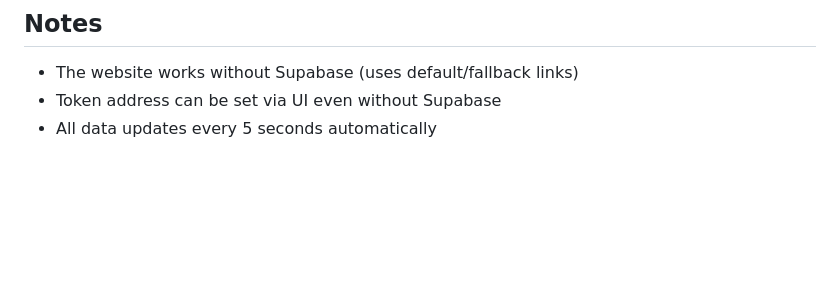
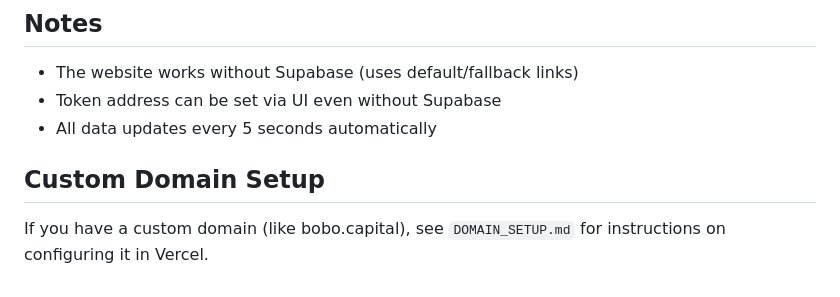
Before and after one commit to memehft4l-del/MEME-1, a Markdown page: README.md, the part around the change. Rendered like a GitHub page; blank space fills up the shorter version.

Commit message:
Add custom domain setup instructions for bobo.capital

```diff
--- a/README.md
+++ b/README.md
@@ -110,3 +110,7 @@ The footer links (DexScreener, Bags, Twitter) are managed through Supabase and c
 - The website works without Supabase (uses default/fallback links)
 - Token address can be set via UI even without Supabase
 - All data updates every 5 seconds automatically
+
+## Custom Domain Setup
+
+If you have a custom domain (like bobo.capital), see `DOMAIN_SETUP.md` for instructions on configuring it in Vercel.
```
Also changed, not shown: DOMAIN_SETUP.md (added, +91 -0 lines).
